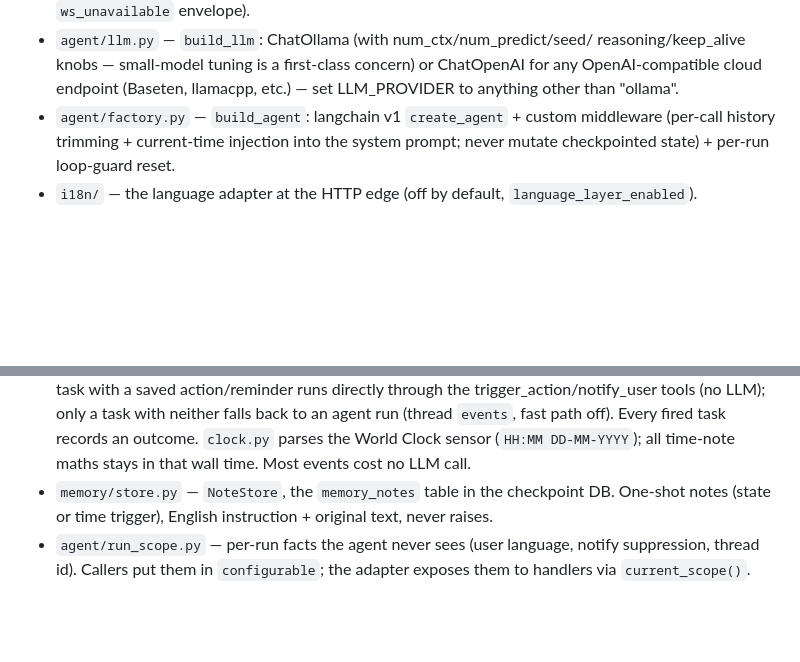
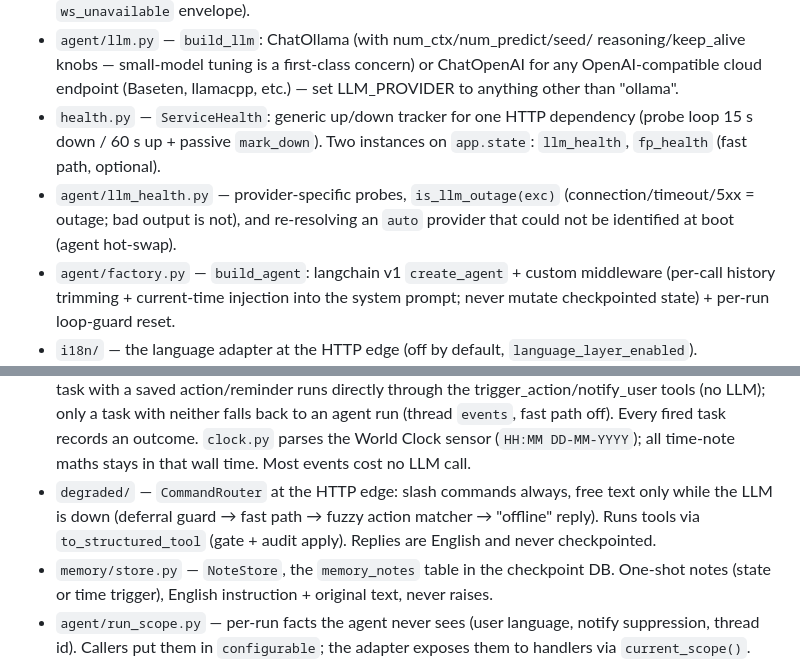
Before and after one commit to Nemens1s/homeassistant-agent, a Markdown page: CLAUDE.md, 2 parts joined by grey strips. Drawn GitHub-style; blank space fills up the shorter version.

```diff
--- a/CLAUDE.md
+++ b/CLAUDE.md
@@ -59,6 +59,12 @@ class in `app/config.py`; in the addon container it reads
   reasoning/keep_alive knobs — small-model tuning is a first-class concern)
   or ChatOpenAI for any OpenAI-compatible cloud endpoint (Baseten, llamacpp,
   etc.) — set LLM_PROVIDER to anything other than "ollama".
+- `health.py` — `ServiceHealth`: generic up/down tracker for one HTTP
+  dependency (probe loop 15 s down / 60 s up + passive `mark_down`). Two
+  instances on `app.state`: `llm_health`, `fp_health` (fast path, optional).
+- `agent/llm_health.py` — provider-specific probes, `is_llm_outage(exc)`
+  (connection/timeout/5xx = outage; bad output is not), and re-resolving an
+  `auto` provider that could not be identified at boot (agent hot-swap).
 - `agent/factory.py` — `build_agent`: langchain v1 `create_agent` + custom
   middleware (per-call history trimming + current-time injection into the
   system prompt; never mutate checkpointed state) + per-run loop-guard reset.
@@ -86,6 +92,10 @@ class in `app/config.py`; in the addon container it reads
   (no LLM); only a task with neither falls back to an agent run (thread
   `events`, fast path off). Every fired task records an outcome. `clock.py` parses the World Clock sensor (`HH:MM DD-MM-YYYY`);
   all time-note maths stays in that wall time. Most events cost no LLM call.
+- `degraded/` — `CommandRouter` at the HTTP edge: slash commands always,
+  free text only while the LLM is down (deferral guard → fast path → fuzzy
+  action matcher → "offline" reply). Runs tools via `to_structured_tool`
+  (gate + audit apply). Replies are English and never checkpointed.
 - `memory/store.py` — `NoteStore`, the `memory_notes` table in the checkpoint
   DB. One-shot notes (state or time trigger), English instruction + original
   text, never raises.
```
Also changed, not shown: README.md (+23 -0 lines).
